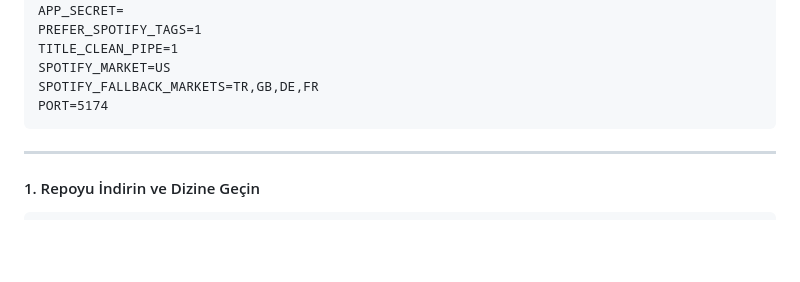
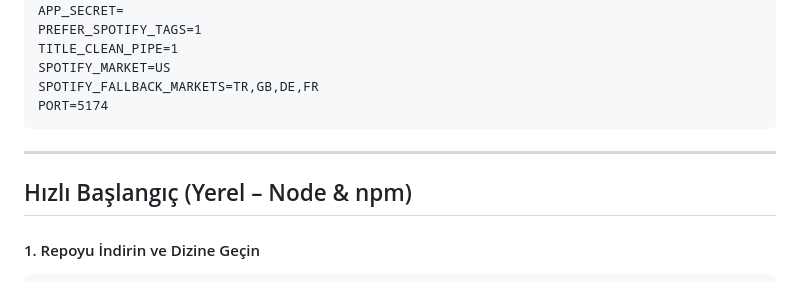
Before and after one commit to friddle/ytb-dl-web, a Markdown page: README.md, the part around the change printed below. Drawn GitHub-style; blank space fills up the shorter version.

Commit message:
Revise README for better clarity and structure
Updated README.md to improve formatting and add a quick start section.

````diff
--- a/README.md
+++ b/README.md
@@ -306,6 +309,8 @@ PORT=5174
 
 ---
 
+## Hızlı Başlangıç (Yerel – Node & npm)
+
 #### 1. Repoyu İndirin ve Dizine Geçin
 
 ```bash
````
Also changed, not shown: other parts of README.md (+5 -2 lines).
